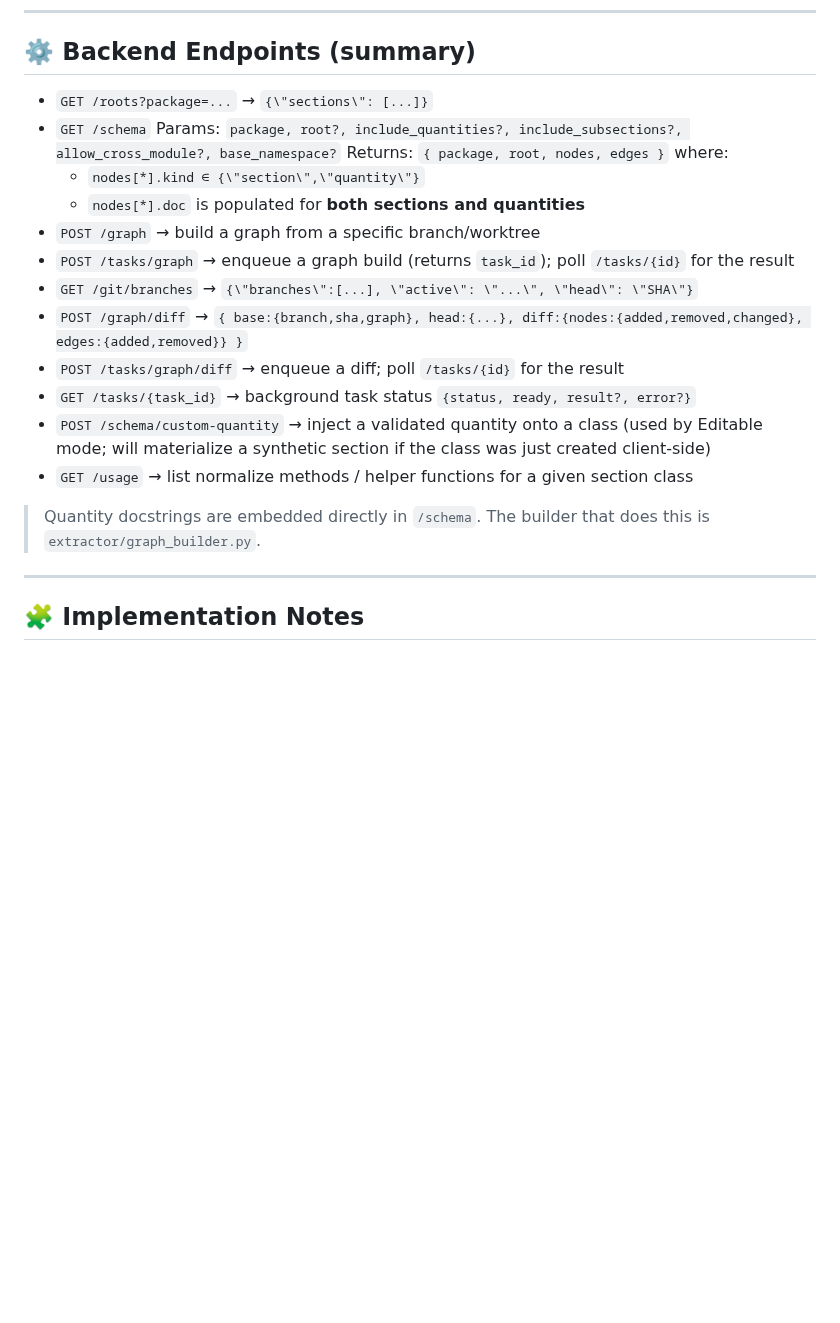
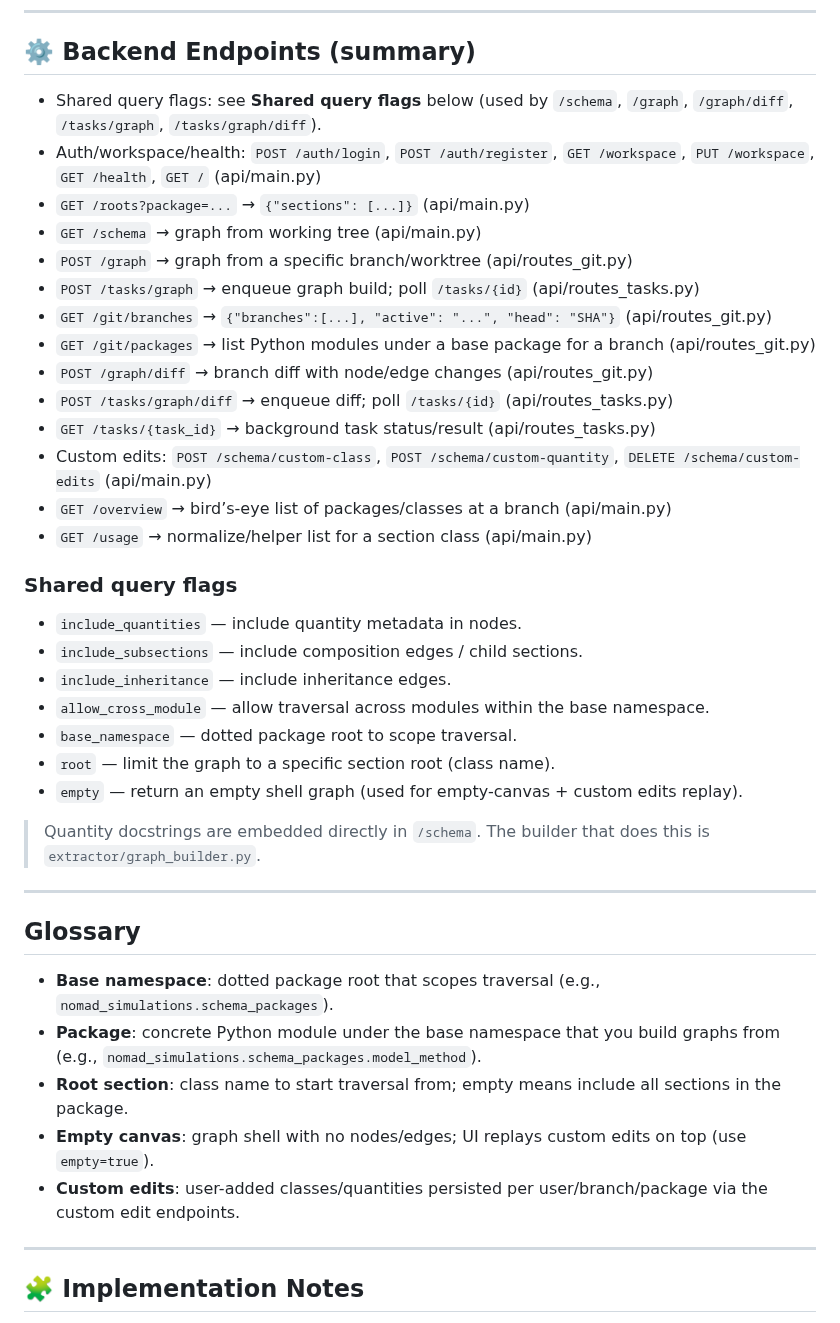
Before and after one commit to EBB2675/schema-studio, a Markdown page: README.md, the part around one of its changes. Rendered like a GitHub page; blank space fills up the shorter version.

Commit message:
update documentation

```diff
--- a/README.md
+++ b/README.md
@@ -150,23 +153,41 @@ Legend:
 
 ## ⚙️ Backend Endpoints (summary)
 
-- `GET /roots?package=...` → `{\"sections\": [...]}`
-- `GET /schema`
-  Params: `package, root?, include_quantities?, include_subsections?, allow_cross_module?, base_namespace?`
-  Returns: `{ package, root, nodes, edges }` where:
-  - `nodes[*].kind ∈ {\"section\",\"quantity\"}`
-  - `nodes[*].doc` is populated for **both sections and quantities**
-- `POST /graph` → build a graph from a specific branch/worktree
-- `POST /tasks/graph` → enqueue a graph build (returns `task_id`); poll `/tasks/{id}` for the result
-- `GET /git/branches` → `{\"branches\":[...], \"active\": \"...\", \"head\": \"SHA\"}`
-- `POST /graph/diff` → `{ base:{branch,sha,graph}, head:{...}, diff:{nodes:{added,removed,changed}, edges:{added,removed}} }`
-- `POST /tasks/graph/diff` → enqueue a diff; poll `/tasks/{id}` for the result
-- `GET /tasks/{task_id}` → background task status `{status, ready, result?, error?}`
-- `POST /schema/custom-quantity` → inject a validated quantity onto a class (used by Editable mode; will materialize a synthetic section if the class was just created client-side)
-- `GET /usage` → list normalize methods / helper functions for a given section class
+- Shared query flags: see **Shared query flags** below (used by `/schema`, `/graph`, `/graph/diff`, `/tasks/graph`, `/tasks/graph/diff`).
+- Auth/workspace/health: `POST /auth/login`, `POST /auth/register`, `GET /workspace`, `PUT /workspace`, `GET /health`, `GET /` (api/main.py)
+- `GET /roots?package=...` → `{"sections": [...]}` (api/main.py)
+- `GET /schema` → graph from working tree (api/main.py)
+- `POST /graph` → graph from a specific branch/worktree (api/routes_git.py)
+- `POST /tasks/graph` → enqueue graph build; poll `/tasks/{id}` (api/routes_tasks.py)
+- `GET /git/branches` → `{"branches":[...], "active": "...", "head": "SHA"}` (api/routes_git.py)
+- `GET /git/packages` → list Python modules under a base package for a branch (api/routes_git.py)
+- `POST /graph/diff` → branch diff with node/edge changes (api/routes_git.py)
+- `POST /tasks/graph/diff` → enqueue diff; poll `/tasks/{id}` (api/routes_tasks.py)
+- `GET /tasks/{task_id}` → background task status/result (api/routes_tasks.py)
+- Custom edits: `POST /schema/custom-class`, `POST /schema/custom-quantity`, `DELETE /schema/custom-edits` (api/main.py)
+- `GET /overview` → bird’s-eye list of packages/classes at a branch (api/main.py)
+- `GET /usage` → normalize/helper list for a section class (api/main.py)
+
+### Shared query flags
+- `include_quantities` — include quantity metadata in nodes.
+- `include_subsections` — include composition edges / child sections.
+- `include_inheritance` — include inheritance edges.
+- `allow_cross_module` — allow traversal across modules within the base namespace.
+- `base_namespace` — dotted package root to scope traversal.
+- `root` — limit the graph to a specific section root (class name).
+- `empty` — return an empty shell graph (used for empty-canvas + custom edits replay).
 
 > Quantity docstrings are embedded directly in `/schema`.
 > The builder that does this is `extractor/graph_builder.py`.
+
+---
+
+## Glossary
+- **Base namespace**: dotted package root that scopes traversal (e.g., `nomad_simulations.schema_packages`).
+- **Package**: concrete Python module under the base namespace that you build graphs from (e.g., `nomad_simulations.schema_packages.model_method`).
+- **Root section**: class name to start traversal from; empty means include all sections in the package.
+- **Empty canvas**: graph shell with no nodes/edges; UI replays custom edits on top (use `empty=true`).
+- **Custom edits**: user-added classes/quantities persisted per user/branch/package via the custom edit endpoints.
 
 ---
 
```
Also changed, not shown: other parts of README.md (+5 -2 lines), REPO_GUIDE.md (+5 -3 lines), assets/UMLdiagram-10-02.png (added), assets/homepage-10-02.png (added).
